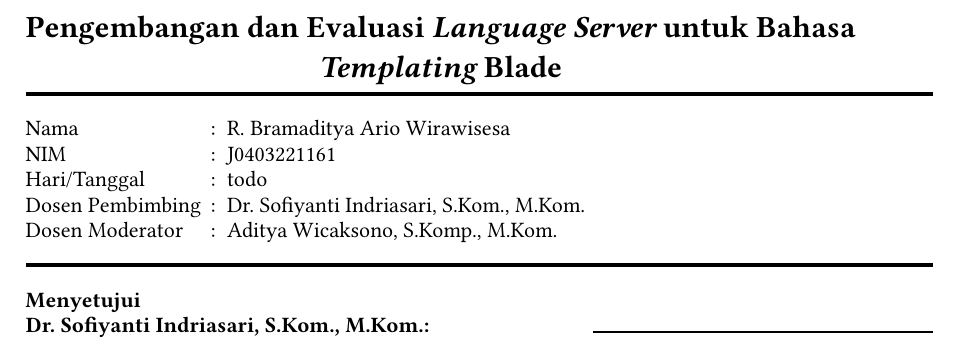
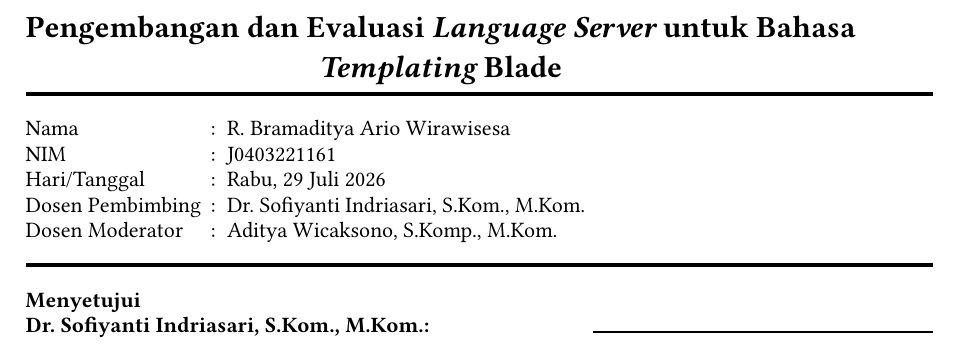
Before and after one commit to bramadityaw/makalah-ta, a Typst document (kop.typ, which reads var.typ): part of the page, cut so that both start at the same text. Compiled offline with Typst 0.15.

Commit message:
akhirnya seminar

```diff
--- a/var.typ
+++ b/var.typ
@@ -5,4 +5,4 @@
 #let prodi = [Teknologi Rekayasa Perangkat Lunak]
 #let pembimbing = [Dr. Sofiyanti Indriasari, S.Kom., M.Kom.]
 #let penguji = [Aditya Wicaksono, S.Komp., M.Kom.]
-#let tanggal-seminar = "todo"
+#let tanggal-seminar = [Rabu, 29 Juli 2026]
```
